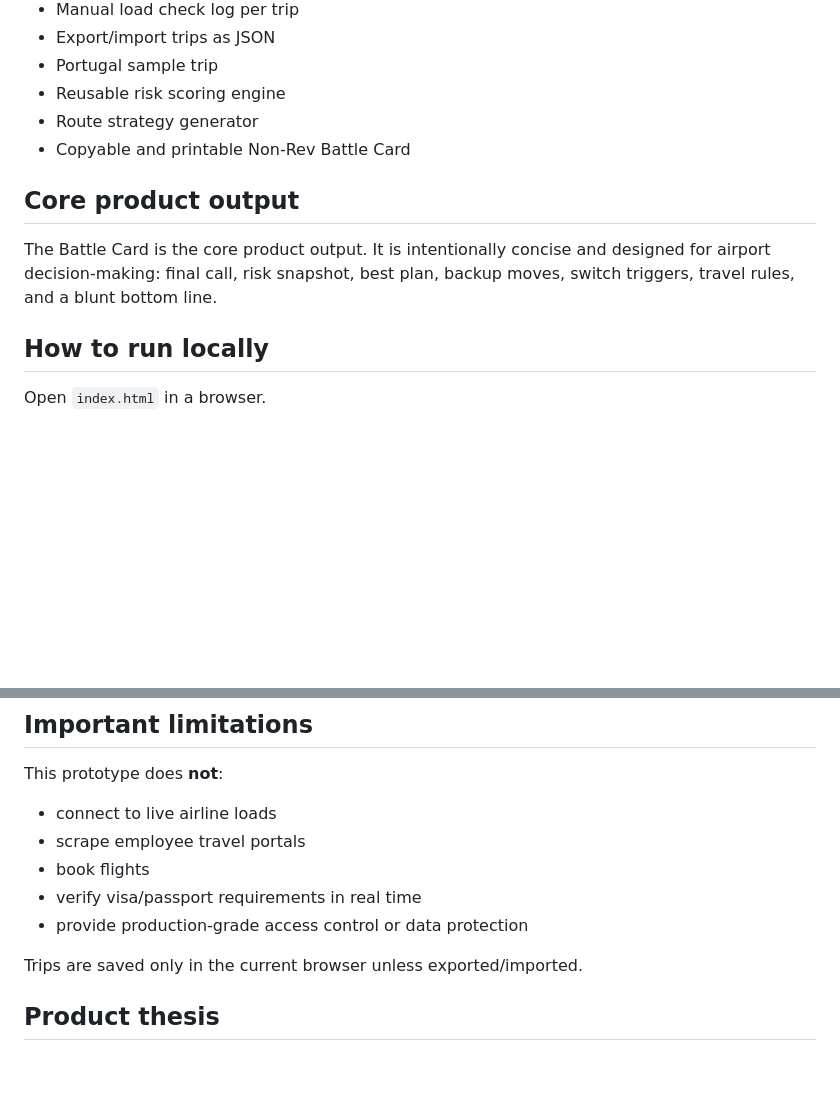
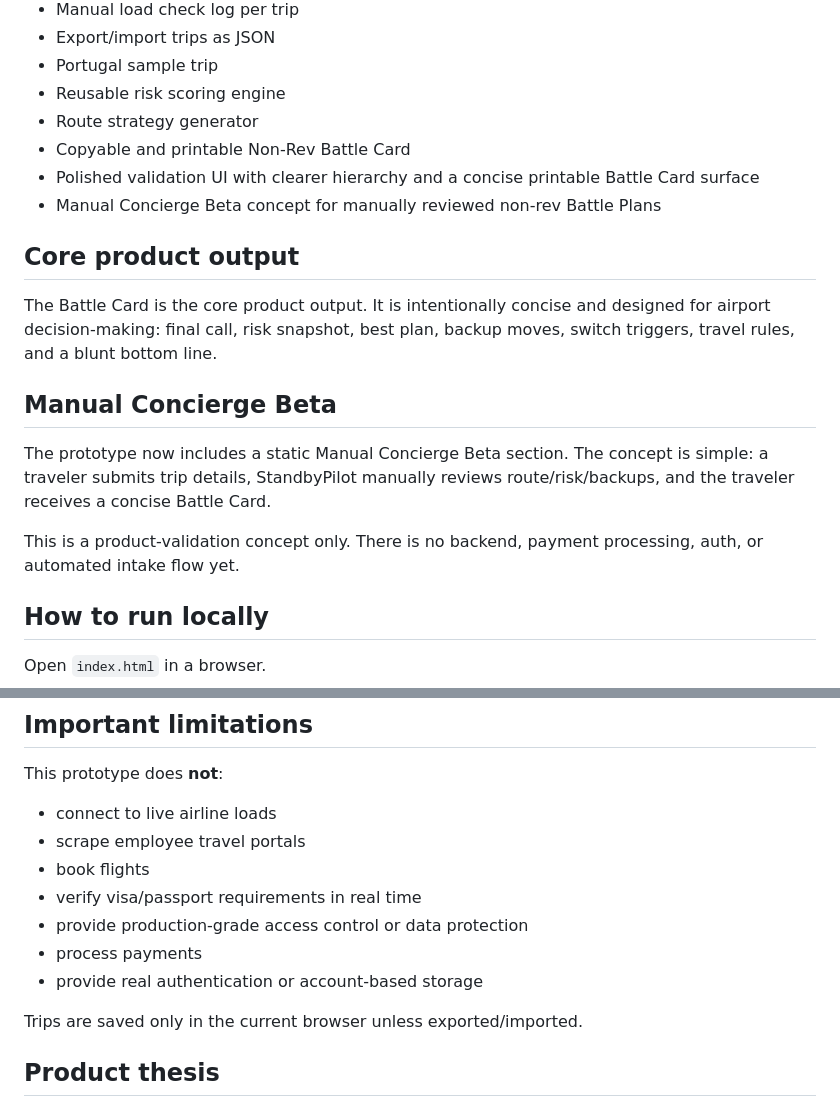
Before and after one commit to blue-ocen/standbypilot, a Markdown page: README.md, 2 parts joined by grey strips. Drawn GitHub-style; blank space fills up the shorter version.

Commit message:
Document UI polish and concierge beta

```diff
--- a/README.md
+++ b/README.md
@@ -14,10 +14,18 @@ v0 proved the Battle Card concept. v1 makes it reusable:
 - Reusable risk scoring engine
 - Route strategy generator
 - Copyable and printable Non-Rev Battle Card
+- Polished validation UI with clearer hierarchy and a concise printable Battle Card surface
+- Manual Concierge Beta concept for manually reviewed non-rev Battle Plans
 
 ## Core product output
 
 The Battle Card is the core product output. It is intentionally concise and designed for airport decision-making: final call, risk snapshot, best plan, backup moves, switch triggers, travel rules, and a blunt bottom line.
+
+## Manual Concierge Beta
+
+The prototype now includes a static Manual Concierge Beta section. The concept is simple: a traveler submits trip details, StandbyPilot manually reviews route/risk/backups, and the traveler receives a concise Battle Card.
+
+This is a product-validation concept only. There is no backend, payment processing, auth, or automated intake flow yet.
 
 ## How to run locally
 
@@ -60,6 +68,8 @@ This prototype does **not**:
 - book flights
 - verify visa/passport requirements in real time
 - provide production-grade access control or data protection
+- process payments
+- provide real authentication or account-based storage
 
 Trips are saved only in the current browser unless exported/imported.
 
```
